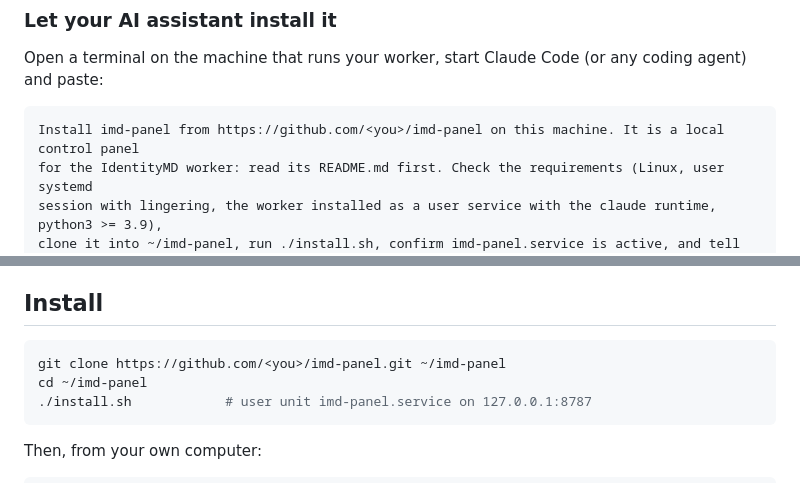
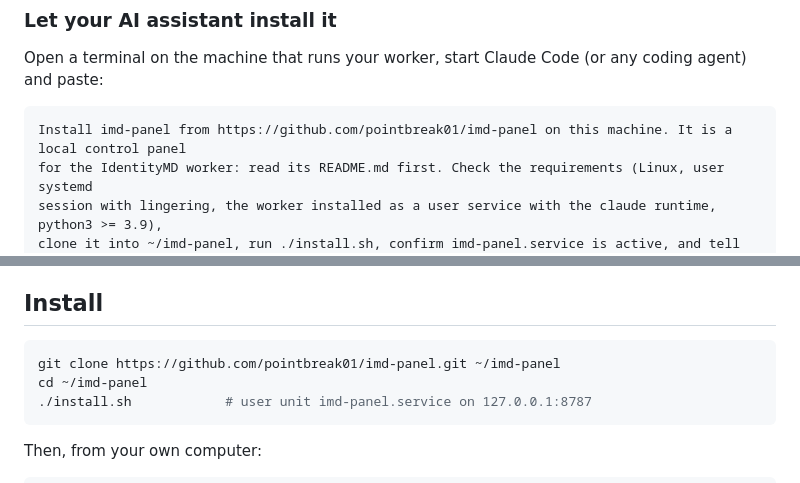
Before and after one commit to pointbreak01/imd-panel, a Markdown page: README.md, 2 parts joined by grey strips. Rendered like a GitHub page.

Commit message:
README: repository URL
Co-Authored-By: Claude Fable 5.1 <noreply@anthropic.com>

````diff
--- a/README.md
+++ b/README.md
@@ -28,7 +28,7 @@ IdentityMD API and worker change often and things will break now and then. Fork
 Open a terminal on the machine that runs your worker, start Claude Code (or any coding agent) and paste:
 
 ```text
-Install imd-panel from https://github.com/<you>/imd-panel on this machine. It is a local control panel
+Install imd-panel from https://github.com/pointbreak01/imd-panel on this machine. It is a local control panel
 for the IdentityMD worker: read its README.md first. Check the requirements (Linux, user systemd
 session with lingering, the worker installed as a user service with the claude runtime, python3 >= 3.9),
 clone it into ~/imd-panel, run ./install.sh, confirm imd-panel.service is active, and tell me the exact
@@ -63,7 +63,7 @@ premium model, and every worker task is what it is. Everything else reads local
 ## Install
 
 ```sh
-git clone https://github.com/<you>/imd-panel.git ~/imd-panel
+git clone https://github.com/pointbreak01/imd-panel.git ~/imd-panel
 cd ~/imd-panel
 ./install.sh            # user unit imd-panel.service on 127.0.0.1:8787
 ```
````
